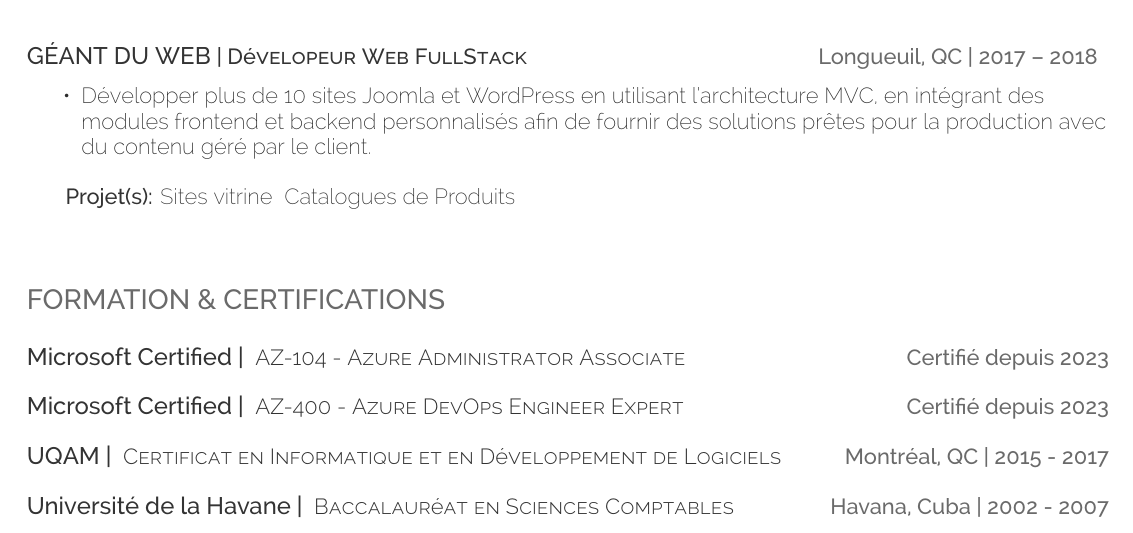
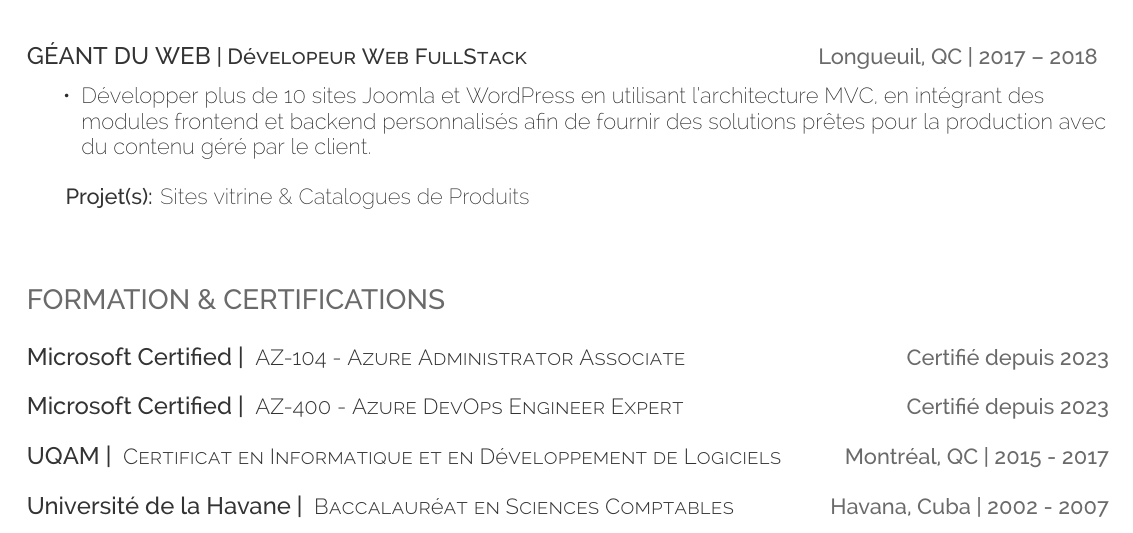
Before and after one commit to DevOpsByAA/cv-fr, a LaTeX CV (cv-fr.tex): part of page 2 of 2, cut so that both start at the same text. Compiled offline with XeLaTeX.

Commit message:
update cv

```diff
--- a/cv-fr.tex
+++ b/cv-fr.tex
@@ -125,7 +125,7 @@
 	\item Développer plus de 10 sites Joomla et WordPress en utilisant l'architecture MVC, en intégrant des modules frontend et backend personnalisés afin de fournir des solutions prêtes pour la production avec du contenu géré par le client.
 \end{tightemize}
 \sectionsep
-\projets{Projet(s):}{Sites vitrine & Catalogues de Produits}
+\projets{Projet(s):}{Sites vitrine \& Catalogues de Produits}
 %%%%%%%%%%%%%%%%%%%%%%%%%%%%%%%%%%%%%%
 %
 %     Education
```
